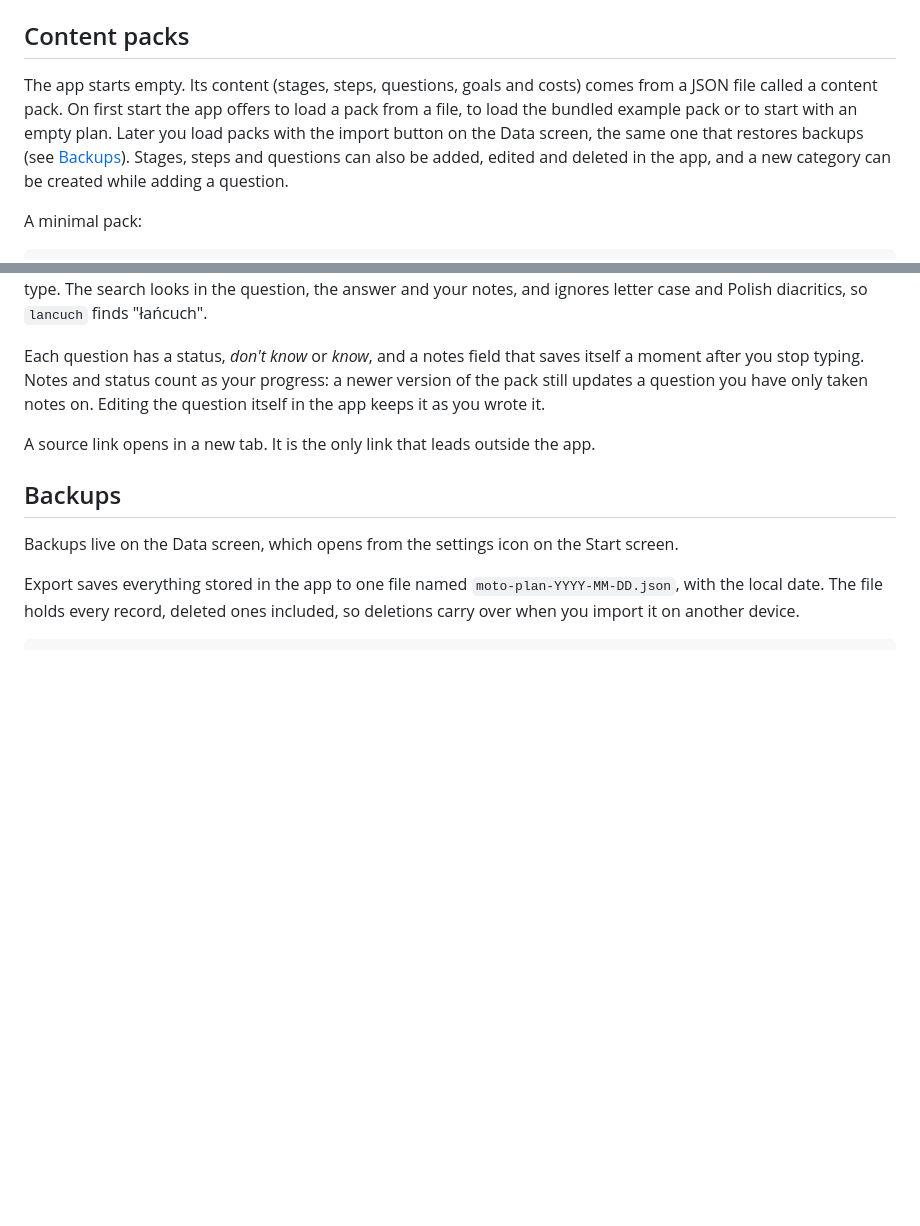
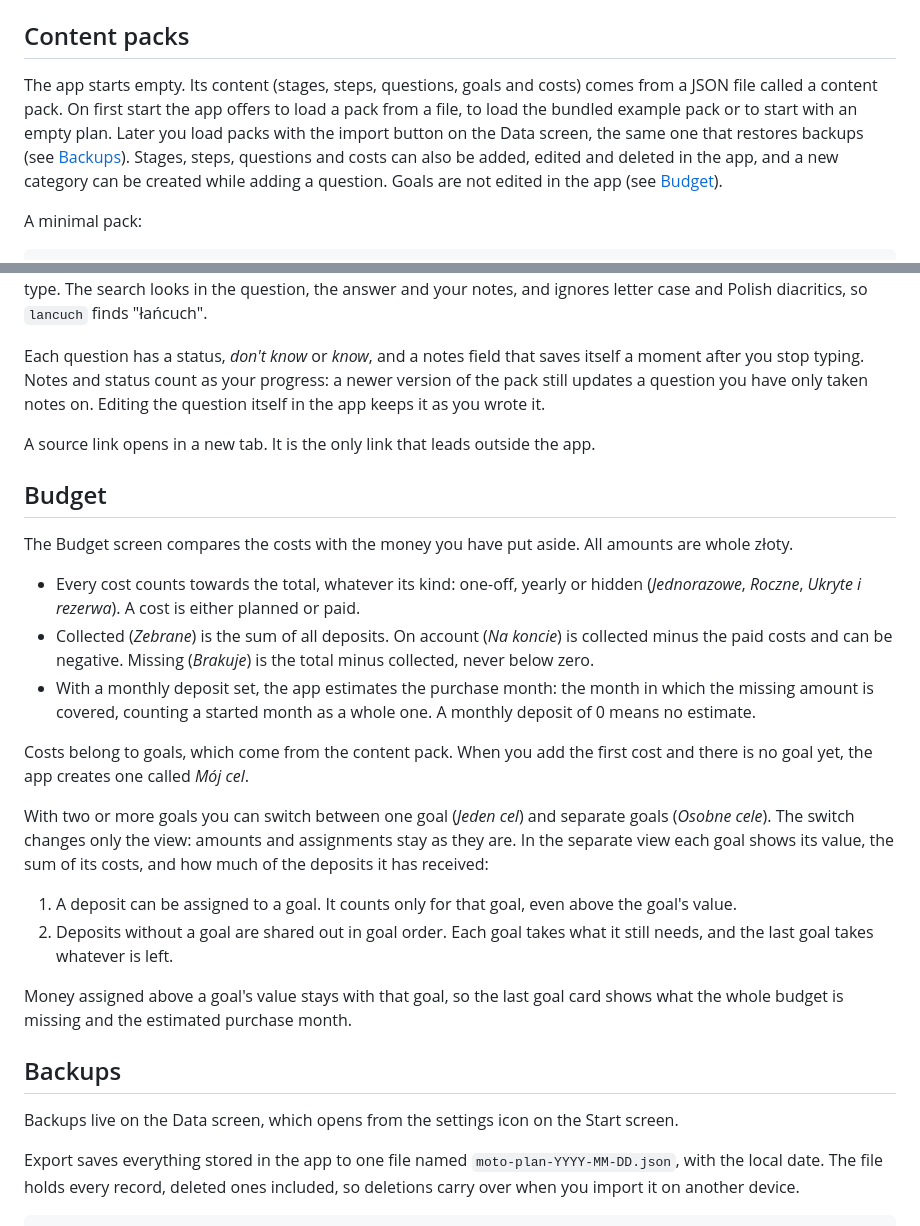
Before and after one commit to Ciaxo/moto-plan, a Markdown page: README.md, 2 parts joined by grey strips. GitHub-like rendering; blank space fills up the shorter version.

Commit message:
Update README for budget

```diff
--- a/README.md
+++ b/README.md
@@ -42,7 +42,7 @@ Open `http://localhost:8000`.
 
 ## Content packs
 
-The app starts empty. Its content (stages, steps, questions, goals and costs) comes from a JSON file called a content pack. On first start the app offers to load a pack from a file, to load the bundled example pack or to start with an empty plan. Later you load packs with the import button on the Data screen, the same one that restores backups (see [Backups](#backups)). Stages, steps and questions can also be added, edited and deleted in the app, and a new category can be created while adding a question.
+The app starts empty. Its content (stages, steps, questions, goals and costs) comes from a JSON file called a content pack. On first start the app offers to load a pack from a file, to load the bundled example pack or to start with an empty plan. Later you load packs with the import button on the Data screen, the same one that restores backups (see [Backups](#backups)). Stages, steps, questions and costs can also be added, edited and deleted in the app, and a new category can be created while adding a question. Goals are not edited in the app (see [Budget](#budget)).
 
 A minimal pack:
 
@@ -114,6 +114,23 @@ Each question has a status, *don't know* or *know*, and a notes field that saves
 
 A source link opens in a new tab. It is the only link that leads outside the app.
 
+## Budget
+
+The Budget screen compares the costs with the money you have put aside. All amounts are whole złoty.
+
+- Every cost counts towards the total, whatever its kind: one-off, yearly or hidden (*Jednorazowe*, *Roczne*, *Ukryte i rezerwa*). A cost is either planned or paid.
+- Collected (*Zebrane*) is the sum of all deposits. On account (*Na koncie*) is collected minus the paid costs and can be negative. Missing (*Brakuje*) is the total minus collected, never below zero.
+- With a monthly deposit set, the app estimates the purchase month: the month in which the missing amount is covered, counting a started month as a whole one. A monthly deposit of 0 means no estimate.
+
+Costs belong to goals, which come from the content pack. When you add the first cost and there is no goal yet, the app creates one called *Mój cel*.
+
+With two or more goals you can switch between one goal (*Jeden cel*) and separate goals (*Osobne cele*). The switch changes only the view: amounts and assignments stay as they are. In the separate view each goal shows its value, the sum of its costs, and how much of the deposits it has received:
+
+1. A deposit can be assigned to a goal. It counts only for that goal, even above the goal's value.
+2. Deposits without a goal are shared out in goal order. Each goal takes what it still needs, and the last goal takes whatever is left.
+
+Money assigned above a goal's value stays with that goal, so the last goal card shows what the whole budget is missing and the estimated purchase month.
+
 ## Backups
 
 Backups live on the Data screen, which opens from the settings icon on the Start screen.
```
Also changed, not shown: other parts of README.md (+1 -1 lines).
